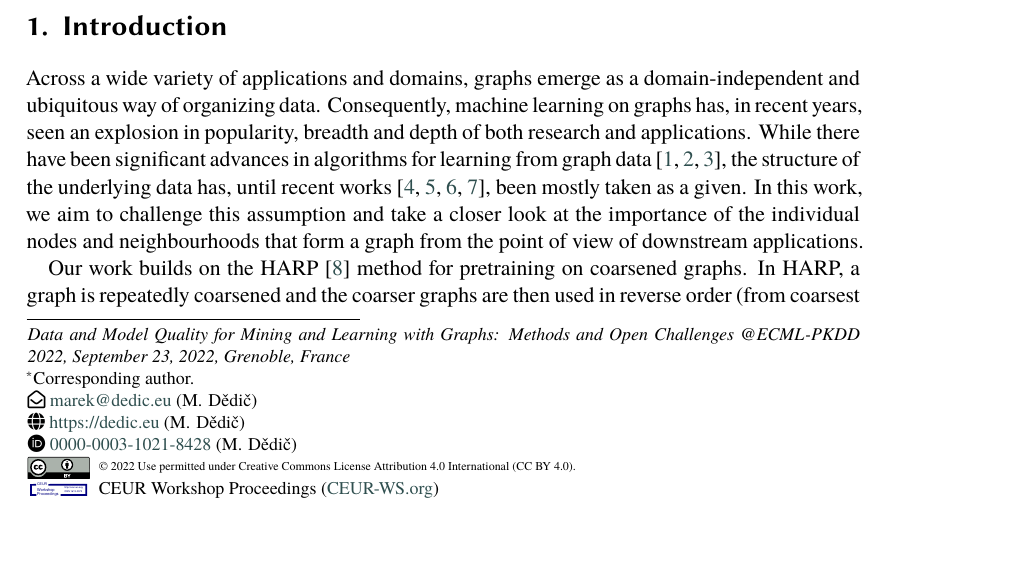
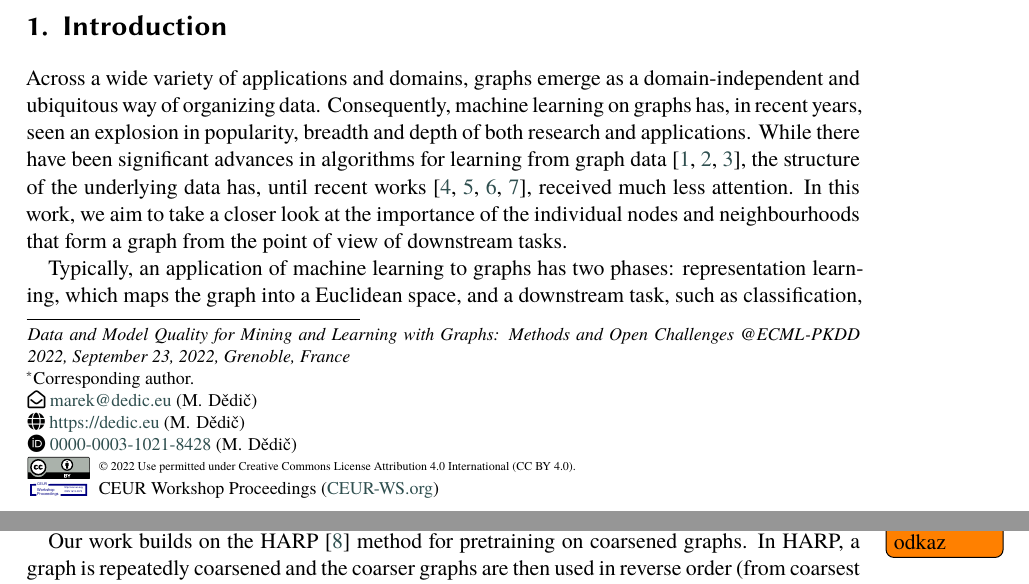
Before and after one commit to marekdedic/MLG-ECML-2023-paper, a LaTeX document (Graph-Quality-ECML-2022-paper.tex, which reads introduction.tex): part of page 1 of 11 before the commit and two parts of pages 1 and 2 of 11 after it, the two joined at a grey line, cut so that both start at the same text, the shorter picture padded with empty space. Compiled offline with XeLaTeX; a LaTeX package or settings file that is missing is left out.

Commit message:
Title and intro

```diff
--- a/Graph-Quality-ECML-2022-paper.tex
+++ b/Graph-Quality-ECML-2022-paper.tex
@@ -8,7 +8,7 @@
 \conference{Data and Model Quality for Mining and Learning with Graphs: Methods and Open Challenges
 @ECML-PKDD 2022, September 23, 2022, Grenoble, France}
 
-\title{Balancing performance and complexity in hierarchical coarsening of graphs}
+\title{Adaptive graph coarsening in the context of local graph quality}
 \author[1,2]{Marek Dědič}[orcid=0000-0003-1021-8428,email=marek@dedic.eu,url=https://dedic.eu]
 \cormark[1]
 \author[2]{Lukáš Bajer}
--- a/introduction.tex
+++ b/introduction.tex
@@ -1,5 +1,7 @@
 \section{Introduction}
-Across a wide variety of applications and domains, graphs emerge as a domain-independent and ubiquitous way of organizing data. Consequently, machine learning on graphs has, in recent years, seen an explosion in popularity, breadth and depth of both research and applications. While there have been significant advances in algorithms for learning from graph data \cite{kipf_semi-supervised_2016, defferrard_convolutional_2016, li_deepergcn_2021}, the structure of the underlying data has, until recent works \cite{gasteiger_diffusion_2019, topping_understanding_2021, velickovic_geometric_2021, chamberlain_grand_2021}, been mostly taken as a given. In this work, we aim to challenge this assumption and take a closer look at the importance of the individual nodes and neighbourhoods that form a graph from the point of view of downstream applications.
+Across a wide variety of applications and domains, graphs emerge as a domain-independent and ubiquitous way of organizing data. Consequently, machine learning on graphs has, in recent years, seen an explosion in popularity, breadth and depth of both research and applications. While there have been significant advances in algorithms for learning from graph data \cite{kipf_semi-supervised_2016, defferrard_convolutional_2016, li_deepergcn_2021}, the structure of the underlying data has, until recent works \cite{gasteiger_diffusion_2019, topping_understanding_2021, velickovic_geometric_2021, chamberlain_grand_2021}, received much less attention. In this work, we aim to take a closer look at the importance of the individual nodes and neighbourhoods that form a graph from the point of view of downstream tasks.
+
+Typically, an application of machine learning to graphs has two phases: representation learning, which maps the graph into a Euclidean space, and a downstream task, such as classification, regression, or clustering. The first phase has very high computational demands, which can be substantially decreased with graph coarsening. However, it is known that there is an interplay between coarsening and the quality of embedding \cite{akyildiz20understanding,makarov21survey}\todo{Martine, prosím o odkaz}, which in turn entails an interplay between coarsening and the quality of the downstream task.
 
 Our work builds on the HARP \cite{chen_harp_2018} method for pretraining on coarsened graphs. In HARP, a graph is repeatedly coarsened and the coarser graphs are then used in reverse order (from coarsest to finest) to pre-train a graph representation learning algorithm. While HARP itself works with and modifies the graph structure, this is not the main interest of its authors, who focus more on the obtained representation of the original graph. In our work, we aim to leverage such a graph coarsening approach to study the properties of graphs and graph embedding models from the point of view of the graph structures getting coarsened with the additional benefit of improving computational requirements. We modify and generalize the HARP framework to closely study the relationship between graph coarsenings and graph quality in terms of the performance of a downstream task. In our case, we chose transductive node classification as the ultimate task, however, the presented algorithms are general graph representation learners that can be utilized for a wide variety of tasks.
 
```
Also changed, not shown: our-method.tex (+1 -1 lines).
